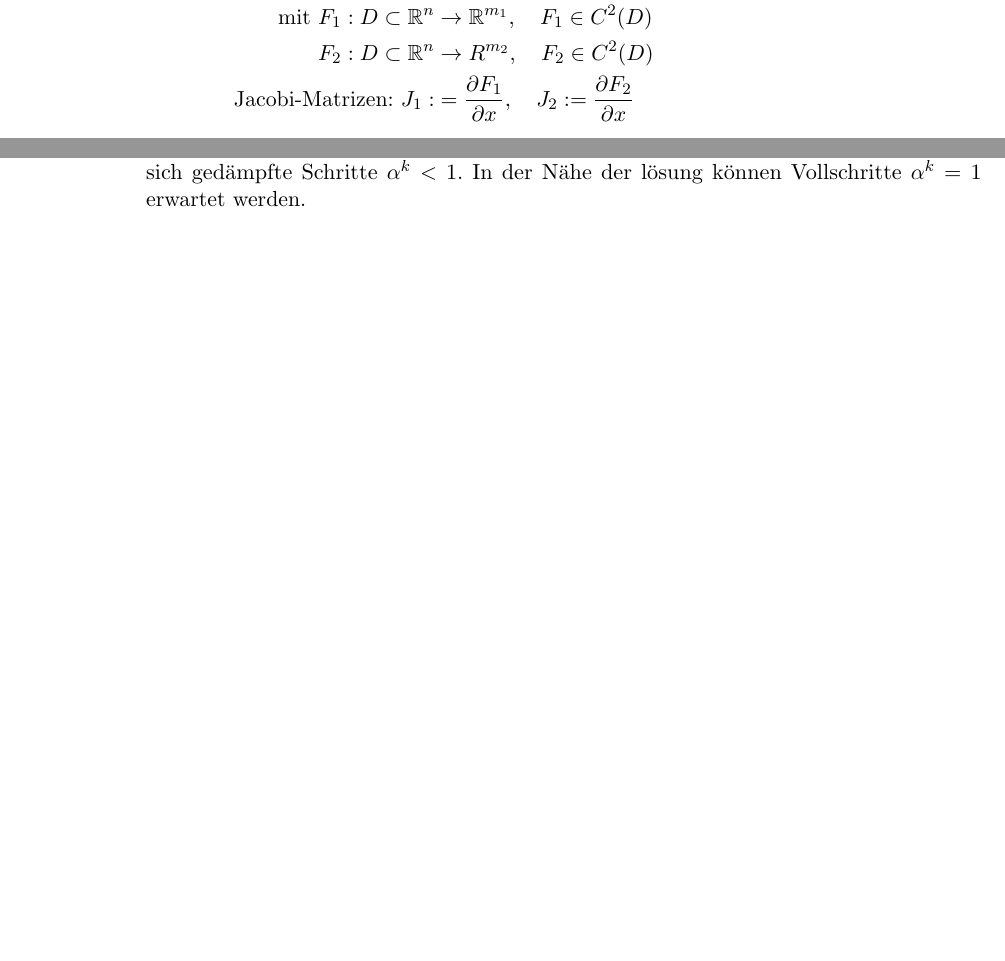
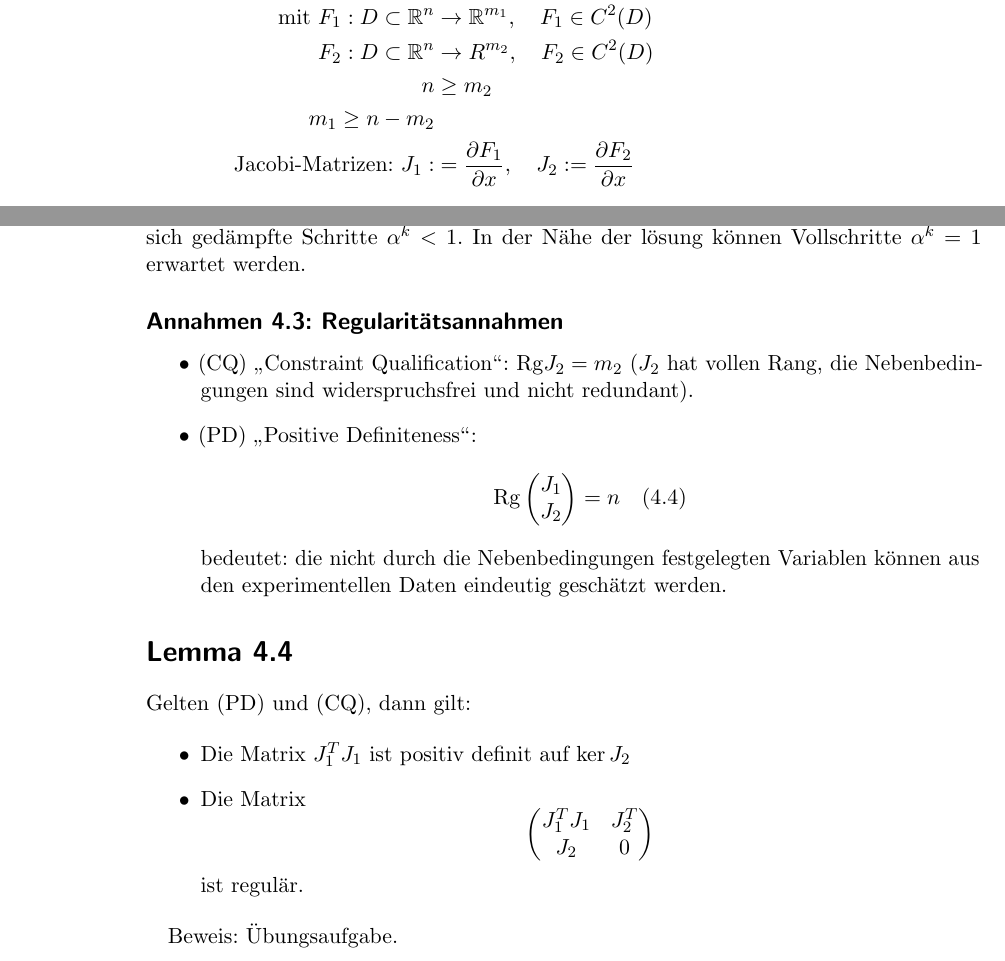
Before and after one commit to abrock/Optimierung, a LaTeX book (mitschrift.tex, which reads kapitel3.tex): two parts of pages 37 and 38 of 38, joined at a grey line, cut so that both start at the same text, the shorter picture padded with empty space. Compiled offline with pdfLaTeX.

Commit message:
Zwischenstand

```diff
--- a/kapitel3.tex
+++ b/kapitel3.tex
@@ -326,6 +326,8 @@ Problem:
 \min \frac 12 \|F1(x)\|_2^2 &\text{ s.\,t. } F_2(x) = 0 \quad (4.1) \\
 \text{ mit } F_1: D \subset \R^n  &\to \R^{m_1}, \quad F_1 \in C^2(D) \\
 F_2: D \subset \R^n &\to R^{m_2}, \quad F_2 \in C^2(D) \\
+n & \geq m_2 \\
+m_1 \geq n - m_2 \\
 \text{Jacobi-Matrizen: } J_1 :&= \frac{\partial F_1}{\partial x}, \quad J_2 := \frac{\partial F_2}{\partial x}
 \end{align*}
 
@@ -362,3 +364,25 @@ Lösung: $\Delta x^k$
 \subsection*{Bemerkung 4.2}
 
 Zur Globalisierung der Konvergenz kann z.\,B. Linesearch verwendet werden. Es ergeben sich gedämpfte Schritte $\alpha^k < 1$. In der Nähe der lösung können Vollschritte $\alpha^k=1$ erwartet werden.
+
+\subsection*{Annahmen 4.3: Regularitätsannahmen}
+
+\begin{itemize}
+\item (CQ) "`Constraint Qualification"': $\Rg J_2 = m_2$ ($J_2$ hat vollen Rang, die Nebenbedingungen sind widerspruchsfrei und nicht redundant).
+\item (PD) "`Positive Definiteness"':
+\[ \Rg \begin{pmatrix} J_1 \\ J_2 \end{pmatrix} = n \quad (4.4)\]
+bedeutet: die nicht durch die Nebenbedingungen festgelegten Variablen können aus den experimentellen Daten eindeutig geschätzt werden.
+\end{itemize}
+
+\section*{Lemma 4.4}
+
+Gelten (PD) und (CQ), dann gilt:
+
+\begin{itemize}
+\item Die Matrix $J_1^T J_1$ ist positiv definit auf $\ker J_2$
+\item Die Matrix
+\[ \begin{pmatrix} J_1^T J_1 & J_2^T \\ J_2 & 0 \end{pmatrix} \]
+ist regulär.
+\end{itemize}
+
+Beweis: Übungsaufgabe.
```
Also changed, not shown: mitschrift-header.tex (+1 -0 lines).
